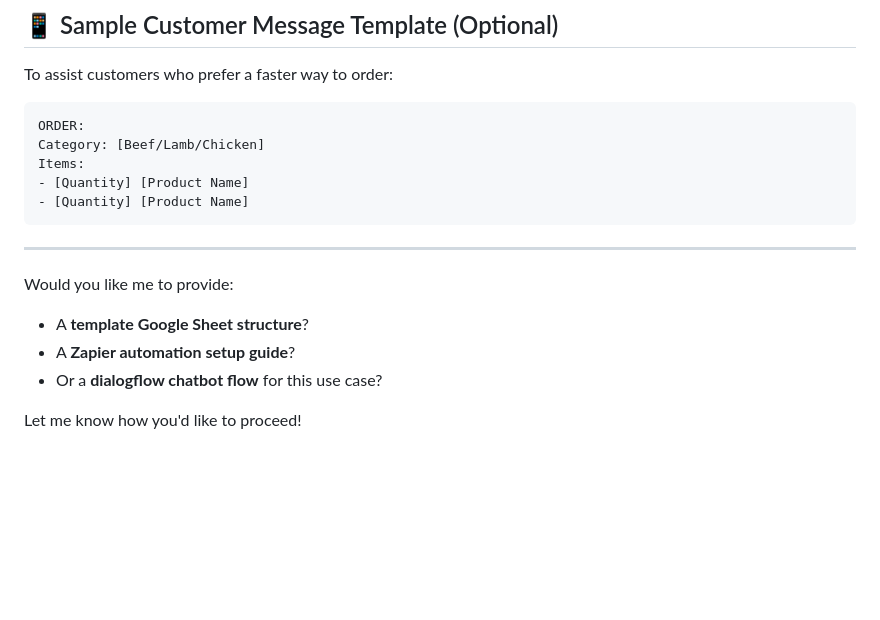
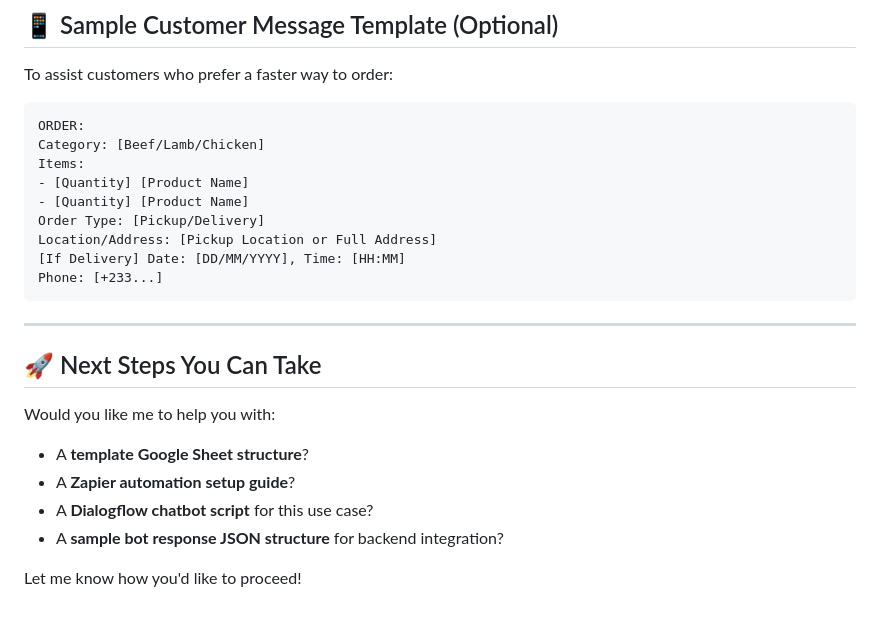
Before and after one commit to incognito187/Cognita-Cloud, a Markdown page: README.md, the part around the change printed below. Drawn GitHub-style; blank space fills up the shorter version.

````diff
--- a/README.md
+++ b/README.md
@@ -140,13 +227,20 @@ Category: [Beef/Lamb/Chicken]
 Items:
 - [Quantity] [Product Name]
 - [Quantity] [Product Name]
+Order Type: [Pickup/Delivery]
+Location/Address: [Pickup Location or Full Address]
+[If Delivery] Date: [DD/MM/YYYY], Time: [HH:MM]
+Phone: [+233...]
 ```
 
 ---
 
-Would you like me to provide:
+## 🚀 Next Steps You Can Take
+
+Would you like me to help you with:
 - A **template Google Sheet structure**?
 - A **Zapier automation setup guide**?
-- Or a **dialogflow chatbot flow** for this use case?
+- A **Dialogflow chatbot script** for this use case?
+- A **sample bot response JSON structure** for backend integration?
 
 Let me know how you'd like to proceed!
````
Also changed, not shown: other parts of README.md (+139 -52 lines).
